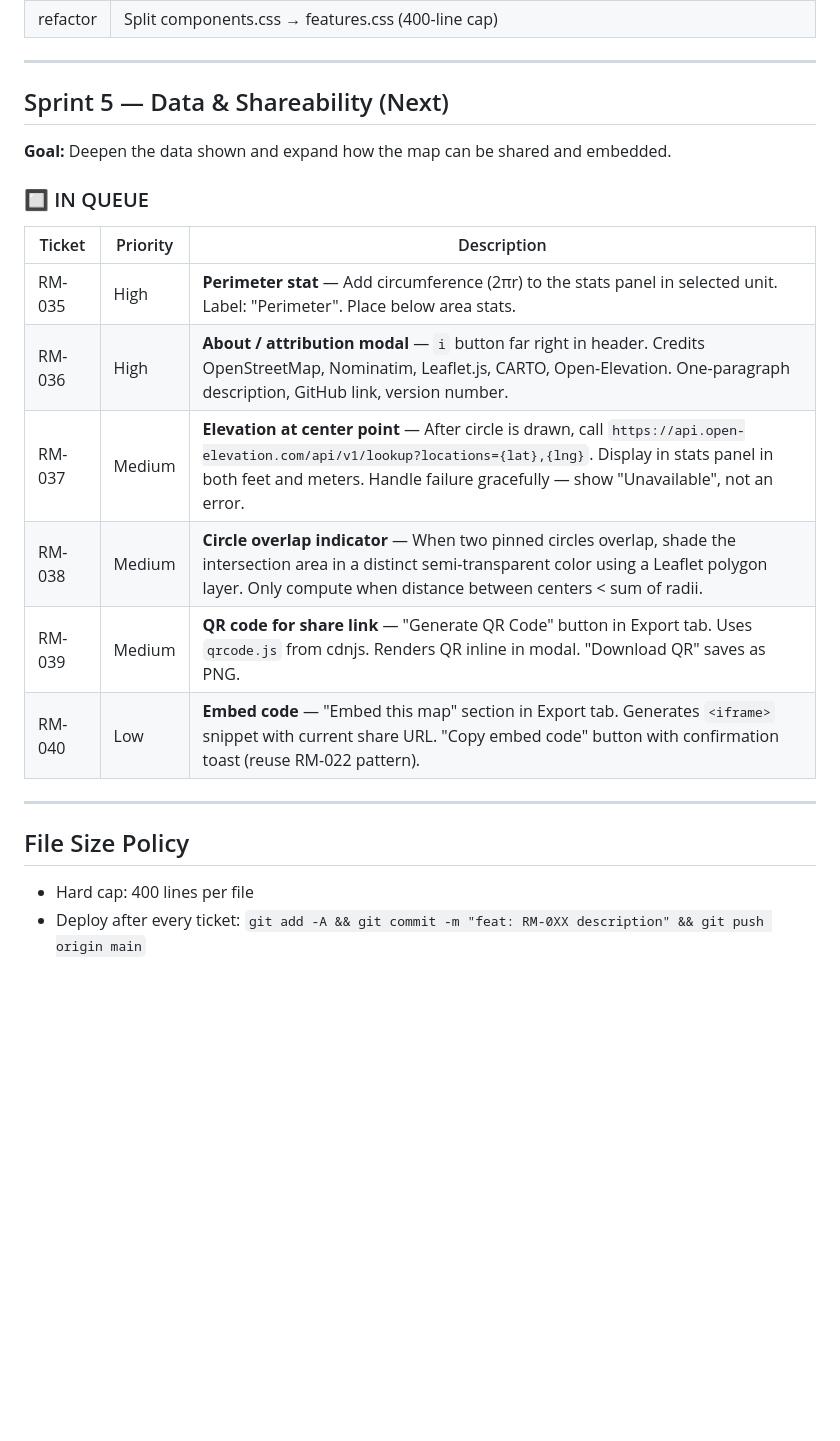
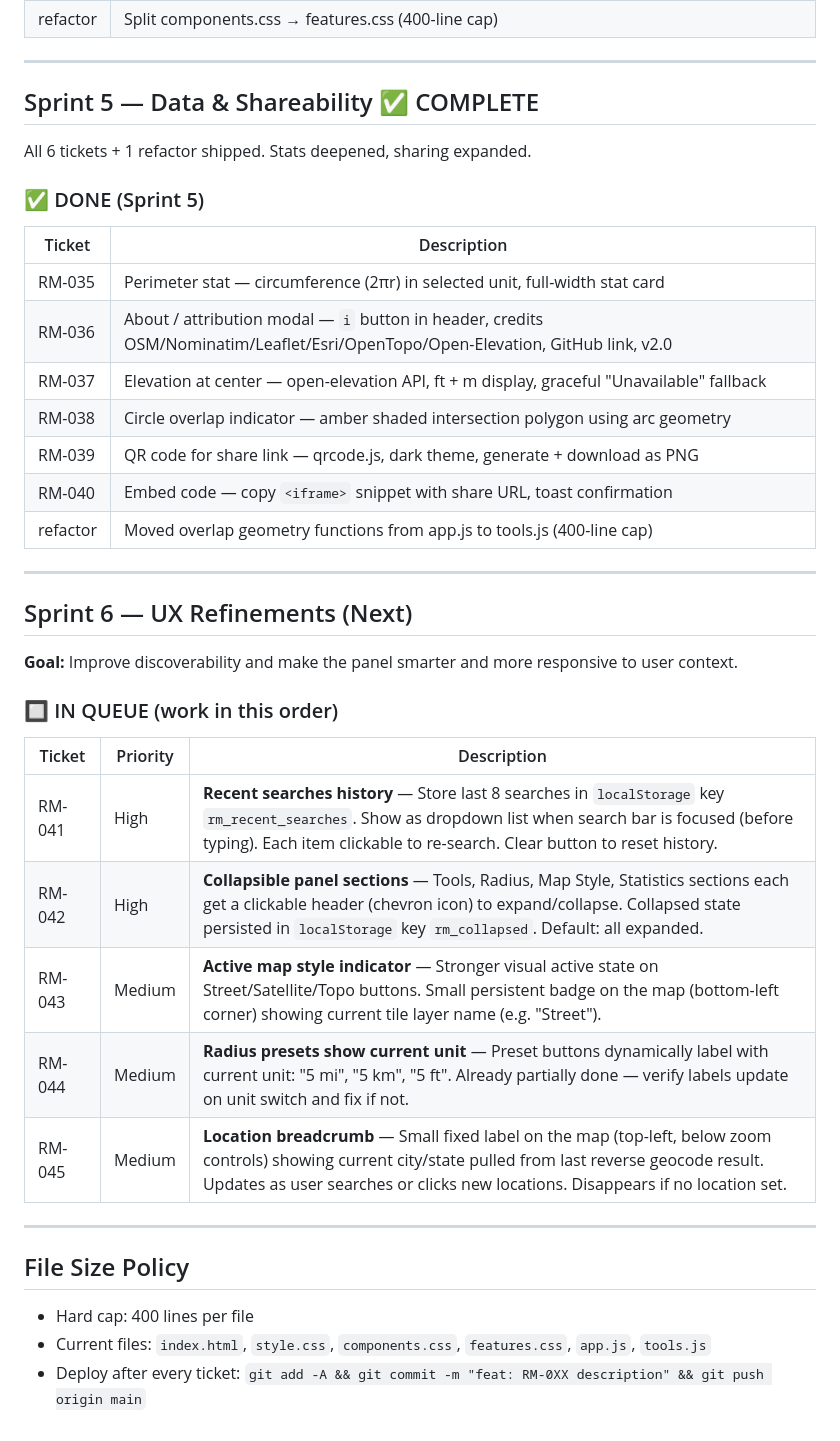
Before and after one commit to haystackz12/radius-map, a Markdown page: SPRINT.md, the part around the change. GitHub-like rendering; blank space fills up the shorter version.

Commit message:
docs: close Sprint 5, add Sprint 6 tickets (RM-041 through RM-045)

```diff
--- a/SPRINT.md
+++ b/SPRINT.md
@@ -37,22 +37,39 @@ All 8 tickets + 2 refactor commits + 2 RM-027 followup fixes shipped. App feels
 
 ---
 
-## Sprint 5 — Data & Shareability (Next)
-**Goal:** Deepen the data shown and expand how the map can be shared and embedded.
+## Sprint 5 — Data & Shareability ✅ COMPLETE
+All 6 tickets + 1 refactor shipped. Stats deepened, sharing expanded.
 
-### 🔲 IN QUEUE
+### ✅ DONE (Sprint 5)
+
+| Ticket | Description |
+|---|---|
+| RM-035 | Perimeter stat — circumference (2πr) in selected unit, full-width stat card |
+| RM-036 | About / attribution modal — `i` button in header, credits OSM/Nominatim/Leaflet/Esri/OpenTopo/Open-Elevation, GitHub link, v2.0 |
+| RM-037 | Elevation at center — open-elevation API, ft + m display, graceful "Unavailable" fallback |
+| RM-038 | Circle overlap indicator — amber shaded intersection polygon using arc geometry |
+| RM-039 | QR code for share link — qrcode.js, dark theme, generate + download as PNG |
+| RM-040 | Embed code — copy `<iframe>` snippet with share URL, toast confirmation |
+| refactor | Moved overlap geometry functions from app.js to tools.js (400-line cap) |
+
+---
+
+## Sprint 6 — UX Refinements (Next)
+**Goal:** Improve discoverability and make the panel smarter and more responsive to user context.
+
+### 🔲 IN QUEUE (work in this order)
 
 | Ticket | Priority | Description |
 |---|---|---|
-| RM-035 | High | **Perimeter stat** — Add circumference (2πr) to the stats panel in selected unit. Label: "Perimeter". Place below area stats. |
-| RM-036 | High | **About / attribution modal** — `i` button far right in header. Credits OpenStreetMap, Nominatim, Leaflet.js, CARTO, Open-Elevation. One-paragraph description, GitHub link, version number. |
-| RM-037 | Medium | **Elevation at center point** — After circle is drawn, call `https://api.open-elevation.com/api/v1/lookup?locations={lat},{lng}`. Display in stats panel in both feet and meters. Handle failure gracefully — show "Unavailable", not an error. |
-| RM-038 | Medium | **Circle overlap indicator** — When two pinned circles overlap, shade the intersection area in a distinct semi-transparent color using a Leaflet polygon layer. Only compute when distance between centers < sum of radii. |
-| RM-039 | Medium | **QR code for share link** — "Generate QR Code" button in Export tab. Uses `qrcode.js` from cdnjs. Renders QR inline in modal. "Download QR" saves as PNG. |
-| RM-040 | Low | **Embed code** — "Embed this map" section in Export tab. Generates `<iframe>` snippet with current share URL. "Copy embed code" button with confirmation toast (reuse RM-022 pattern). |
+| RM-041 | High | **Recent searches history** — Store last 8 searches in `localStorage` key `rm_recent_searches`. Show as dropdown list when search bar is focused (before typing). Each item clickable to re-search. Clear button to reset history. |
+| RM-042 | High | **Collapsible panel sections** — Tools, Radius, Map Style, Statistics sections each get a clickable header (chevron icon) to expand/collapse. Collapsed state persisted in `localStorage` key `rm_collapsed`. Default: all expanded. |
+| RM-043 | Medium | **Active map style indicator** — Stronger visual active state on Street/Satellite/Topo buttons. Small persistent badge on the map (bottom-left corner) showing current tile layer name (e.g. "Street"). |
+| RM-044 | Medium | **Radius presets show current unit** — Preset buttons dynamically label with current unit: "5 mi", "5 km", "5 ft". Already partially done — verify labels update on unit switch and fix if not. |
+| RM-045 | Medium | **Location breadcrumb** — Small fixed label on the map (top-left, below zoom controls) showing current city/state pulled from last reverse geocode result. Updates as user searches or clicks new locations. Disappears if no location set. |
 
 ---
 
 ## File Size Policy
 - Hard cap: 400 lines per file
+- Current files: `index.html`, `style.css`, `components.css`, `features.css`, `app.js`, `tools.js`
 - Deploy after every ticket: `git add -A && git commit -m "feat: RM-0XX description" && git push origin main`
```
Also changed, not shown: NEXT_SESSION.md (+30 -33 lines).
